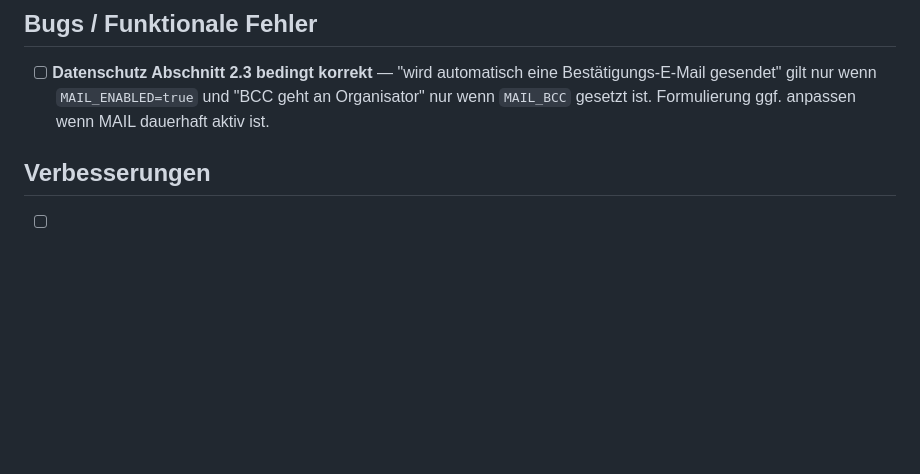
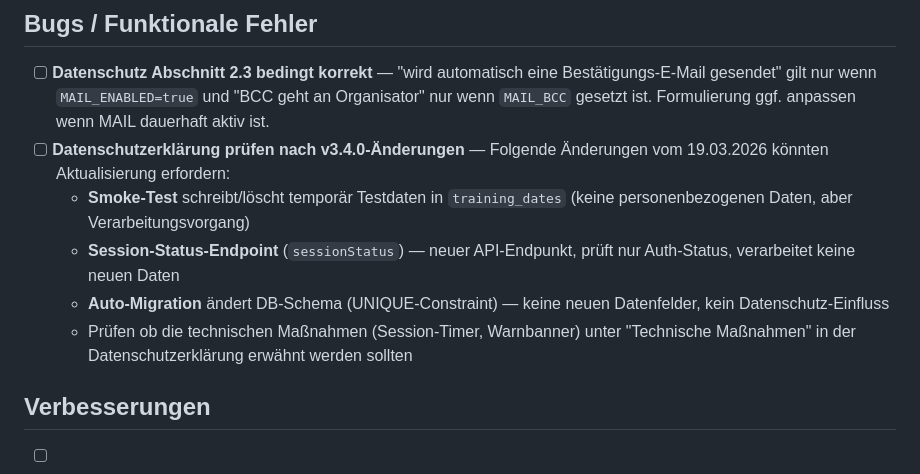
Before and after one commit to nixblick/skyrun, a Markdown page: TODO.md, the part around the change. Rendered like a GitHub page; blank space fills up the shorter version.

Commit message:
docs: TODO ergänzt — Datenschutzerklärung nach v3.4.0 prüfen
Smoke-Test, Session-Status-Endpoint und Session-Timer könnten
Aktualisierung der Datenschutzerklärung erfordern.

Co-Authored-By: Claude Opus 4.6 (1M context) <noreply@anthropic.com>

```diff
--- a/TODO.md
+++ b/TODO.md
@@ -14,6 +14,11 @@
 ## Bugs / Funktionale Fehler
 
 - [ ] **Datenschutz Abschnitt 2.3 bedingt korrekt** — "wird automatisch eine Bestätigungs-E-Mail gesendet" gilt nur wenn `MAIL_ENABLED=true` und "BCC geht an Organisator" nur wenn `MAIL_BCC` gesetzt ist. Formulierung ggf. anpassen wenn MAIL dauerhaft aktiv ist.
+- [ ] **Datenschutzerklärung prüfen nach v3.4.0-Änderungen** — Folgende Änderungen vom 19.03.2026 könnten Aktualisierung erfordern:
+  - **Smoke-Test** schreibt/löscht temporär Testdaten in `training_dates` (keine personenbezogenen Daten, aber Verarbeitungsvorgang)
+  - **Session-Status-Endpoint** (`sessionStatus`) — neuer API-Endpunkt, prüft nur Auth-Status, verarbeitet keine neuen Daten
+  - **Auto-Migration** ändert DB-Schema (UNIQUE-Constraint) — keine neuen Datenfelder, kein Datenschutz-Einfluss
+  - Prüfen ob die technischen Maßnahmen (Session-Timer, Warnbanner) unter "Technische Maßnahmen" in der Datenschutzerklärung erwähnt werden sollten
 
 ## Verbesserungen
 
```
